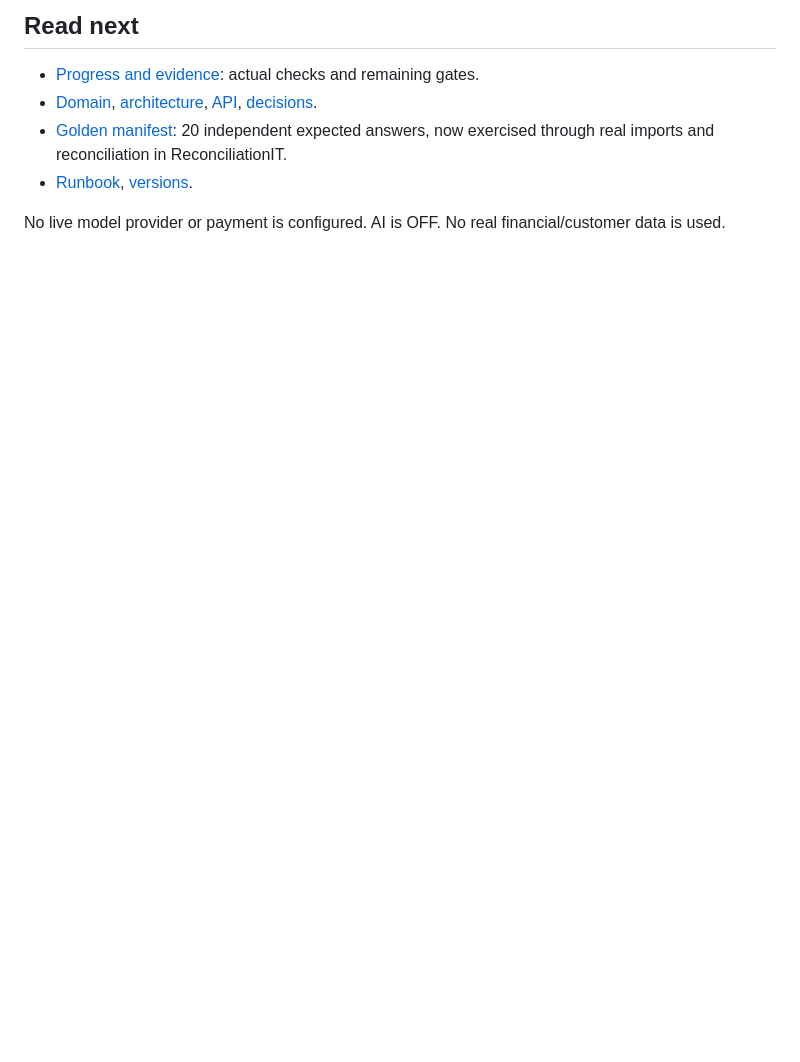
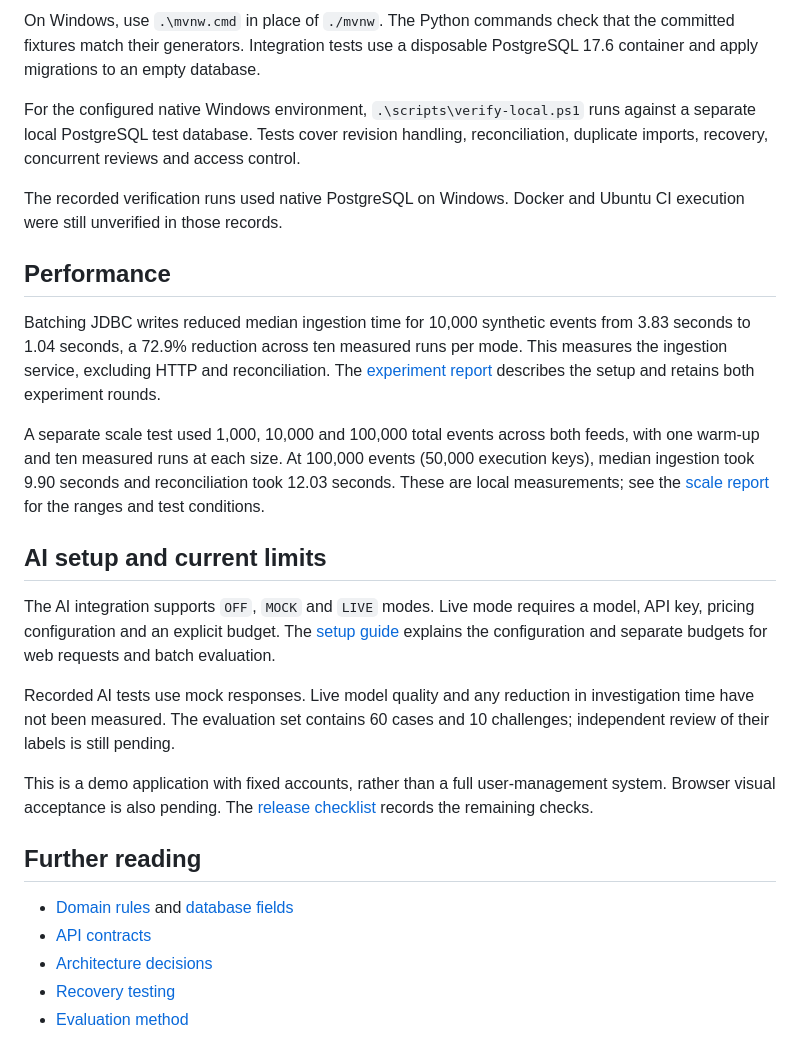
Before and after one commit to Reverieeww/TradeRecon, a Markdown page: README.md, the part around one of its changes. Drawn GitHub-style; blank space fills up the shorter version.

```diff
--- a/README.md
+++ b/README.md
@@ -50,8 +58,28 @@ Container/CI execution is **not yet verified on this computer**, which has no Do
 
-## Read next
-- [Progress and evidence](docs/day1-status.md): actual checks and remaining gates.
-- [Domain](docs/domain.md), [architecture](docs/architecture.md), [API](docs/api.md), [decisions](docs/decisions.md).
-- [Golden manifest](data/demo/manifest.json): 20 independent expected answers, now exercised through real imports and reconciliation in ReconciliationIT.
-- [Runbook](docs/runbook.md), [versions](docs/versions.md).
+On Windows, use `.\mvnw.cmd` in place of `./mvnw`. The Python commands check that the committed fixtures match their generators. Integration tests use a disposable PostgreSQL 17.6 container and apply migrations to an empty database.
 
-No live model provider or payment is configured. AI is OFF. No real financial/customer data is used.
+For the configured native Windows environment, `.\scripts\verify-local.ps1` runs against a separate local PostgreSQL test database. Tests cover revision handling, reconciliation, duplicate imports, recovery, concurrent reviews and access control.
+
+The recorded verification runs used native PostgreSQL on Windows. Docker and Ubuntu CI execution were still unverified in those records.
+
+## Performance
+
+Batching JDBC writes reduced median ingestion time for 10,000 synthetic events from 3.83 seconds to 1.04 seconds, a 72.9% reduction across ten measured runs per mode. This measures the ingestion service, excluding HTTP and reconciliation. The [experiment report](docs/day2-performance.md) describes the setup and retains both experiment rounds.
+
+A separate scale test used 1,000, 10,000 and 100,000 total events across both feeds, with one warm-up and ten measured runs at each size. At 100,000 events (50,000 execution keys), median ingestion took 9.90 seconds and reconciliation took 12.03 seconds. These are local measurements; see the [scale report](docs/day7-performance.md) for the ranges and test conditions.
+
+## AI setup and current limits
+
+The AI integration supports `OFF`, `MOCK` and `LIVE` modes. Live mode requires a model, API key, pricing configuration and an explicit budget. The [setup guide](docs/ai-setup.md) explains the configuration and separate budgets for web requests and batch evaluation.
+
+Recorded AI tests use mock responses. Live model quality and any reduction in investigation time have not been measured. The evaluation set contains 60 cases and 10 challenges; independent review of their labels is still pending.
+
+This is a demo application with fixed accounts, rather than a full user-management system. Browser visual acceptance is also pending. The [release checklist](docs/day7-release.md) records the remaining checks.
+
+## Further reading
+
+- [Domain rules](docs/domain.md) and [database fields](docs/data-dictionary.md)
+- [API contracts](docs/api.md)
+- [Architecture decisions](docs/adr/)
+- [Recovery testing](docs/day4-recovery.md)
+- [Evaluation method](docs/evaluation.md)
```
Also changed, not shown: other parts of README.md (+42 -34 lines).
